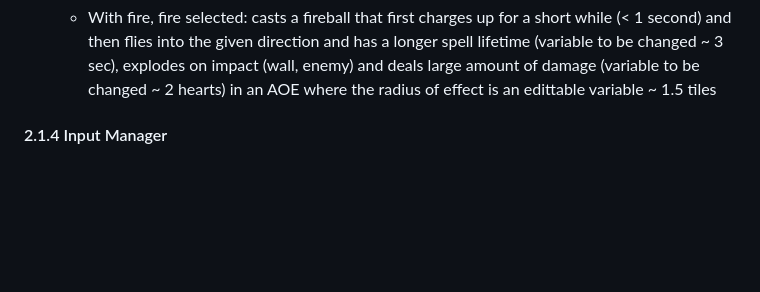
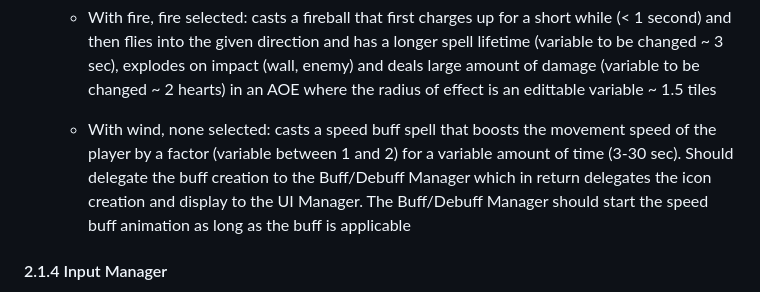
Before and after one commit to soerenfetsch/TheElemelons, a Markdown page: Development-Strategy/Requirements_Analysis.md, the part around the change. Rendered like a GitHub page; blank space fills up the shorter version.

```diff
--- a/Development-Strategy/Requirements_Analysis.md
+++ b/Development-Strategy/Requirements_Analysis.md
@@ -69,6 +69,7 @@ The game targets casual to midcore players who enjoy fantasy, dungeon crawlers,
 
   - With no charges selected: cast a basic attack spell that is stationary at the casting point. It lingers at the point for a small time (variable to be changed ~ 1 sec) and if it collides with an enemy, deals a small amount of damage (variable to be changed ~ 0.5 hearts)
   - With fire, fire selected: casts a fireball that first charges up for a short while (< 1 second) and then flies into the given direction and has a longer spell lifetime (variable to be changed ~ 3 sec), explodes on impact (wall, enemy) and deals large amount of damage (variable to be changed ~ 2 hearts) in an AOE where the radius of effect is an edittable variable ~ 1.5 tiles
+  - With wind, none selected: casts a speed buff spell that boosts the movement speed of the player by a factor (variable between 1 and 2) for a variable amount of time (3-30 sec). Should delegate the buff creation to the Buff/Debuff Manager which in return delegates the icon creation and display to the UI Manager. The Buff/Debuff Manager should start the speed buff animation as long as the buff is applicable
 
 #### 2.1.4 Input Manager
 
```
